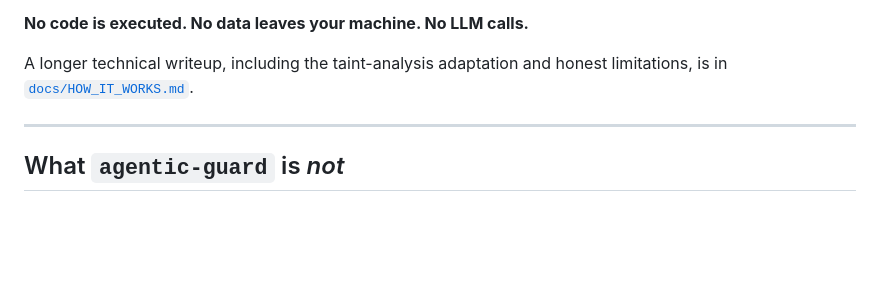
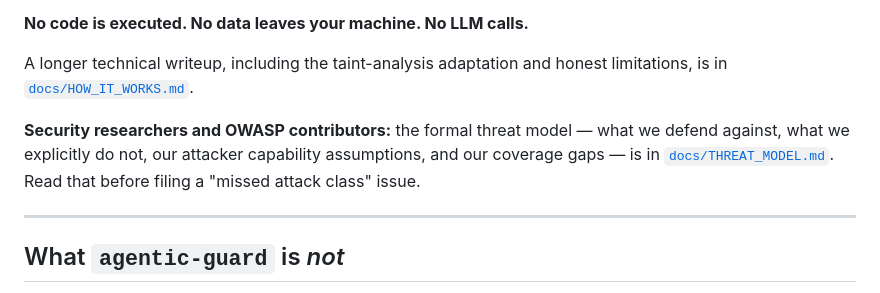
Before and after one commit to sanjaybk7/injectguard, a Markdown page: README.md, the part around the change. Drawn GitHub-style; blank space fills up the shorter version.

```diff
--- a/README.md
+++ b/README.md
@@ -127,6 +127,12 @@ for build/install instructions.
 A longer technical writeup, including the taint-analysis adaptation and
 honest limitations, is in [`docs/HOW_IT_WORKS.md`](docs/HOW_IT_WORKS.md).
 
+**Security researchers and OWASP contributors:** the formal threat
+model — what we defend against, what we explicitly do not, our
+attacker capability assumptions, and our coverage gaps — is in
+[`docs/THREAT_MODEL.md`](docs/THREAT_MODEL.md). Read that before
+filing a "missed attack class" issue.
+
 ---
 
 ## What `agentic-guard` is *not*
```
Also changed, not shown: docs/HOW_IT_WORKS.md (+6 -0 lines), docs/THREAT_MODEL.md (added, +467 -0 lines).
